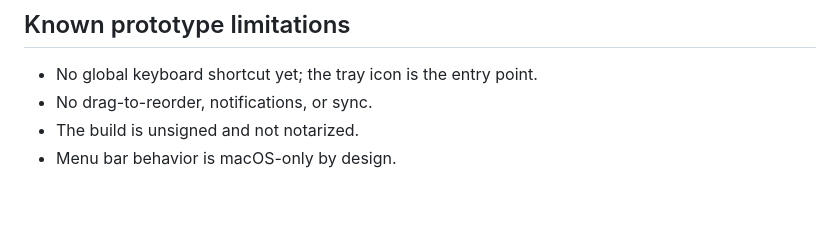
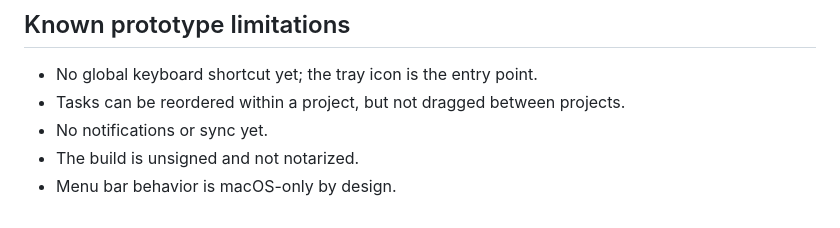
Before and after one commit to andyintheshell/projecttray, a Markdown page: README.md, the part around one of its changes. Rendered like a GitHub page.

```diff
--- a/README.md
+++ b/README.md
@@ -109,6 +116,7 @@ tray/fullscreen plumbing native.
 ## Known prototype limitations
 
 - No global keyboard shortcut yet; the tray icon is the entry point.
-- No drag-to-reorder, notifications, or sync.
+- Tasks can be reordered within a project, but not dragged between projects.
+- No notifications or sync yet.
 - The build is unsigned and not notarized.
 - Menu bar behavior is macOS-only by design.
```
Also changed, not shown: other parts of README.md (+13 -6 lines), assets/projecttray-preview-light.png, assets/projecttray-preview.png, 3 other files.
